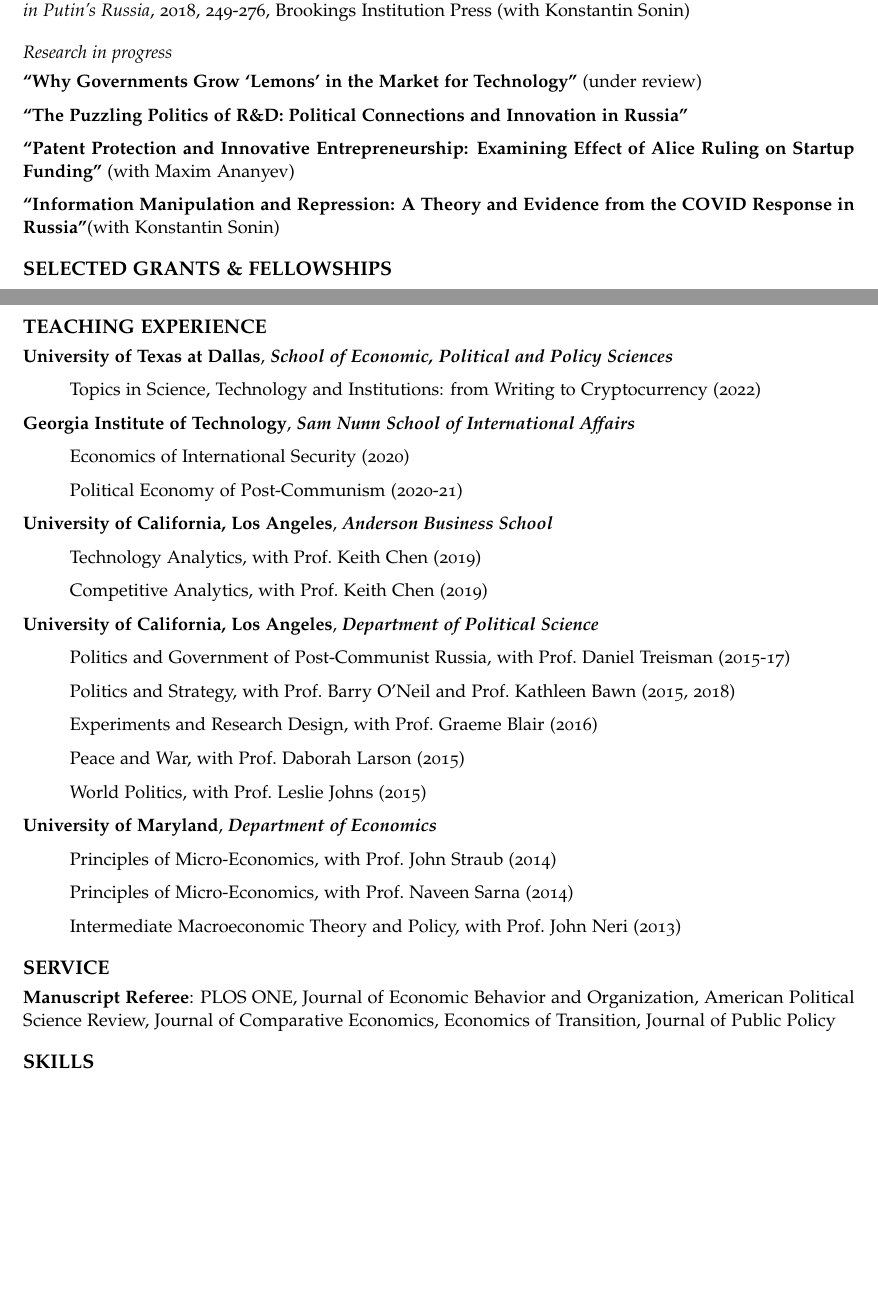
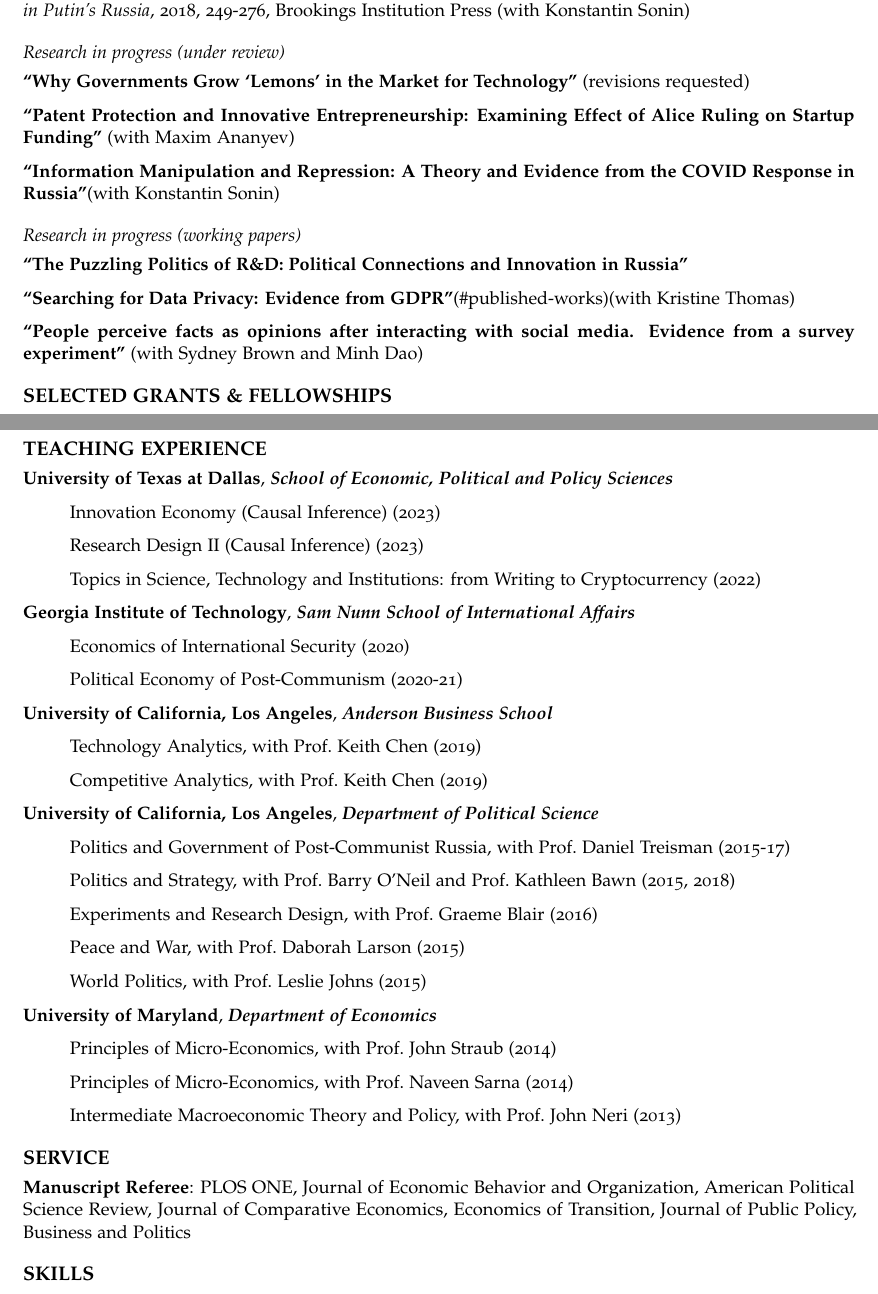
Before and after one commit to NataliaLamberova/NataliaLamberova.github.io, an R Markdown document (files/Natalia-Lamberova-CV.Rmd): two parts of pages 2 and 3 of 3 before the commit and two parts of pages 2 and 3 of 4 after it, joined at a grey line, cut so that both start at the same text, the shorter picture padded with empty space. Rendered offline with R 4.5, knitr and Pandoc, then LaTeX, with nearby package versions; a font, style sheet, LaTeX package, included part or bibliography that could not be used is replaced or left out.

Commit message:
Update Natalia-Lamberova-CV.Rmd
up

```diff
--- a/files/Natalia-Lamberova-CV.Rmd
+++ b/files/Natalia-Lamberova-CV.Rmd
@@ -81,15 +81,21 @@ Moscow Higher School of Economics
 
 [**"The Role of Business in Shaping Economic Policy"**](www.jstor.org/stable/10.7864/j.ctt1zkjzsh.9) in *The New Autocracy: Information, Politics, and Policy in Putin's Russia*, 2018, 249-276, Brookings Institution Press (with Konstantin Sonin)
 
-## Research in progress
+## Research in progress (under review)
 
-[**"Why Governments Grow 'Lemons' in the Market for Technology"**](#in-progress)  (under review)
-
-[**"The Puzzling Politics of R\&D: Political Connections and Innovation in Russia"**](#published-works)
+[**"Why Governments Grow 'Lemons' in the Market for Technology"**](#in-progress)  (revisions requested)
 
 [**"Patent Protection and Innovative Entrepreneurship: Examining Effect of Alice Ruling on Startup Funding"**](#in-progress) (with Maxim Ananyev)
 
 [**"Information Manipulation and Repression: A Theory and Evidence from the COVID Response in Russia"**](#in-progress)(with Konstantin Sonin)
+
+## Research in progress (working papers)
+
+[**"The Puzzling Politics of R\&D: Political Connections and Innovation in Russia"**](#published-works)
+
+[**"Searching for Data Privacy: Evidence from GDPR"**](#published-works)(#published-works)(with Kristine Thomas)
+
+[**"People perceive facts as opinions after interacting with social media. Evidence from a survey experiment"**](#published-works) (with Sydney Brown and Minh Dao)
 
 <!--
 [**"A friend of a friend: the evolution of positive country-to-country relations"**](#published-works)(with Arthur Stein, Robert F. Trager)
@@ -160,6 +166,10 @@ Invited talk at IHS Graduate Workshop at George Mason University (2019), Geo-Eco
 # TEACHING EXPERIENCE
 
 **University of Texas at Dallas**, ***School of Economic, Political and Policy Sciences***
+
+\hskip 1cm Innovation Economy (Causal Inference) (2023)
+
+\hskip 1cm Research Design II (Causal Inference) (2023)
 
 \hskip 1cm Topics in Science, Technology and Institutions: from Writing to Cryptocurrency (2022)
 
@@ -197,7 +207,7 @@ Invited talk at IHS Graduate Workshop at George Mason University (2019), Geo-Eco
 
 # SERVICE
 
-**Manuscript Referee**: PLOS ONE, Journal of Economic Behavior and Organization, American Political Science Review, Journal of Comparative Economics, Economics of Transition, Journal of Public Policy
+**Manuscript Referee**:  PLOS ONE, Journal of Economic Behavior and Organization, American Political Science Review, Journal of Comparative Economics, Economics of Transition, Journal of Public Policy, Business and Politics
 
 <!--
 **Methods Workshops at Economics Department, Kazan National Research Technological University**:
```
Also changed, not shown: files/Natalia-Lamberova-CV.Rmd (4 more changed lines).
